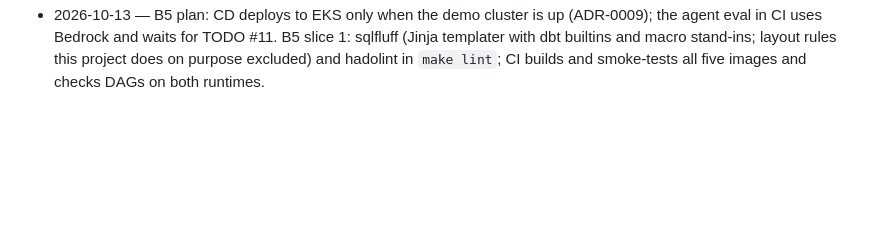
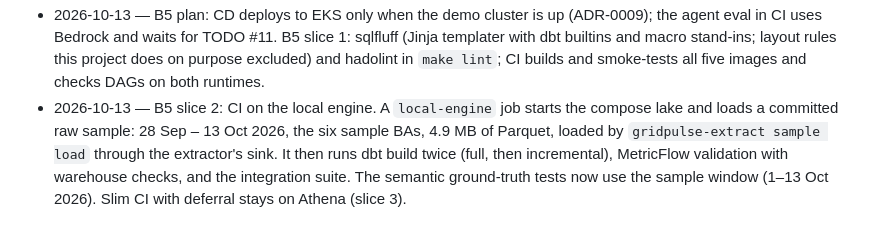
Before and after one commit to debolai/gridpulse, a Markdown page: docs/blueprint.md, the part around the change. Drawn GitHub-style; blank space fills up the shorter version.

```diff
--- a/docs/blueprint.md
+++ b/docs/blueprint.md
@@ -564,3 +564,4 @@ Re-pull a rolling window and merge on (ba_code, series, period_utc).
 - 2026-10-13 — B4 slice 3: conversation memory in LangGraph's Postgres checkpointer (database `agent` on the shared local Postgres; in memory when no DSN is set). The router and planner see the last 3 answered questions with their requests, so follow-ups adjust the earlier request. `POST /ask/stream` (SSE) and a chat UI.
 - 2026-10-13 — B4 slice 4: 53-question golden set (every agent metric and saved query, clarification, negative and follow-up cases); `gridpulse-agent-eval --e2e` runs the full graph; scores stored in Postgres `eval_runs`; the nightly DAG runs the planner gate, then end to end.
 - 2026-10-13 — B5 plan: CD deploys to EKS only when the demo cluster is up (ADR-0009); the agent eval in CI uses Bedrock and waits for TODO #11. B5 slice 1: sqlfluff (Jinja templater with dbt builtins and macro stand-ins; layout rules this project does on purpose excluded) and hadolint in `make lint`; CI builds and smoke-tests all five images and checks DAGs on both runtimes.
+- 2026-10-13 — B5 slice 2: CI on the local engine. A `local-engine` job starts the compose lake and loads a committed raw sample: 28 Sep – 13 Oct 2026, the six sample BAs, 4.9 MB of Parquet, loaded by `gridpulse-extract sample load` through the extractor's sink. It then runs dbt build twice (full, then incremental), MetricFlow validation with warehouse checks, and the integration suite. The semantic ground-truth tests now use the sample window (1–13 Oct 2026). Slim CI with deferral stays on Athena (slice 3).
```
Also changed, not shown: docs/STATUS.md (+5 -4 lines).
